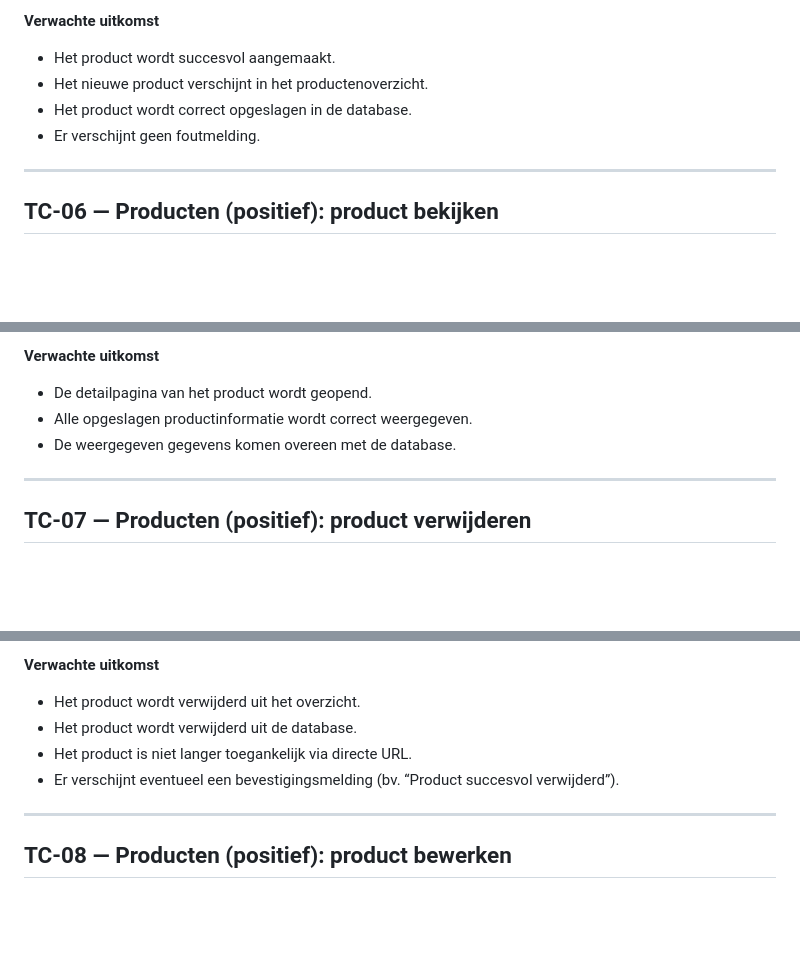
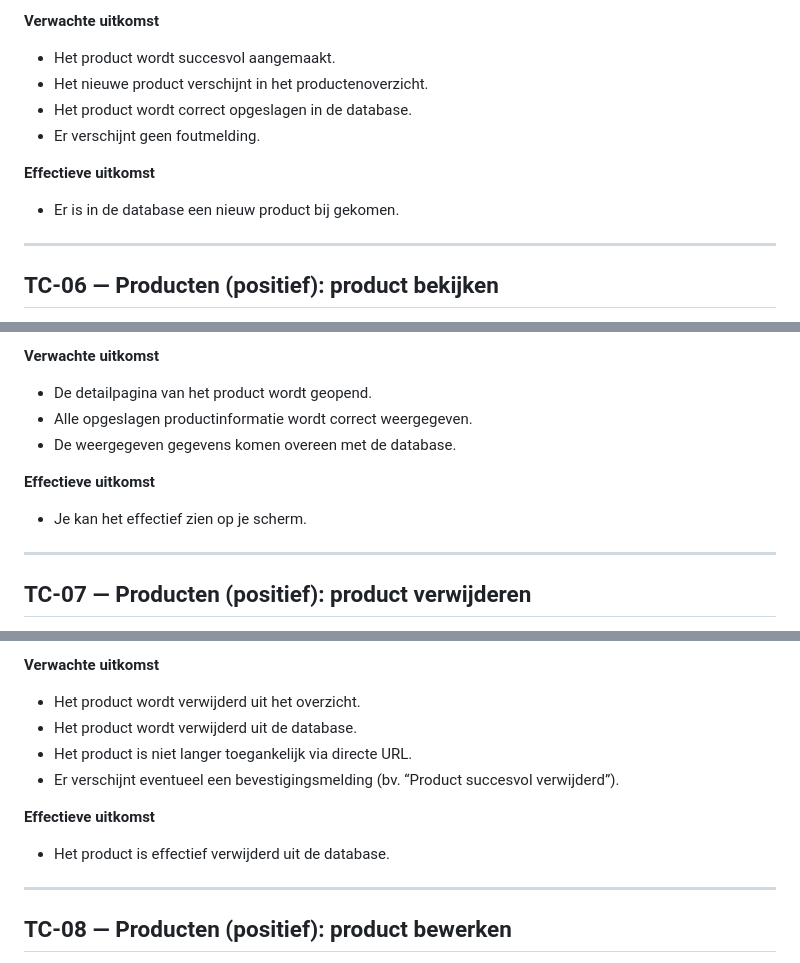
Before and after one commit to Printasy/groepswerk-php, a Markdown page: TEST_LOG.md, 3 parts joined by grey strips. Drawn GitHub-style; blank space fills up the shorter version.

Commit message:
effectieve uitkomst toegevoegd

```diff
--- a/TEST_LOG.md
+++ b/TEST_LOG.md
@@ -88,6 +88,9 @@
 - Het product wordt correct opgeslagen in de database.
 - Er verschijnt geen foutmelding.
 
+**Effectieve uitkomst**
+- Er is in de database een nieuw product bij gekomen.
+
 ---
 
 ## TC-06 — Producten (positief): product bekijken
@@ -102,6 +105,9 @@
 - De detailpagina van het product wordt geopend.
 - Alle opgeslagen productinformatie wordt correct weergegeven.
 - De weergegeven gegevens komen overeen met de database.
+
+**Effectieve uitkomst**
+- Je kan het effectief zien op je scherm.
 
 ---
 
@@ -118,6 +124,9 @@
 - Het product wordt verwijderd uit de database.
 - Het product is niet langer toegankelijk via directe URL.
 - Er verschijnt eventueel een bevestigingsmelding (bv. “Product succesvol verwijderd”).
+
+**Effectieve uitkomst**
+- Het product is effectief verwijderd uit de database.
 
 ---
 
```
Also changed, not shown: other parts of TEST_LOG.md (+7 -4 lines).
